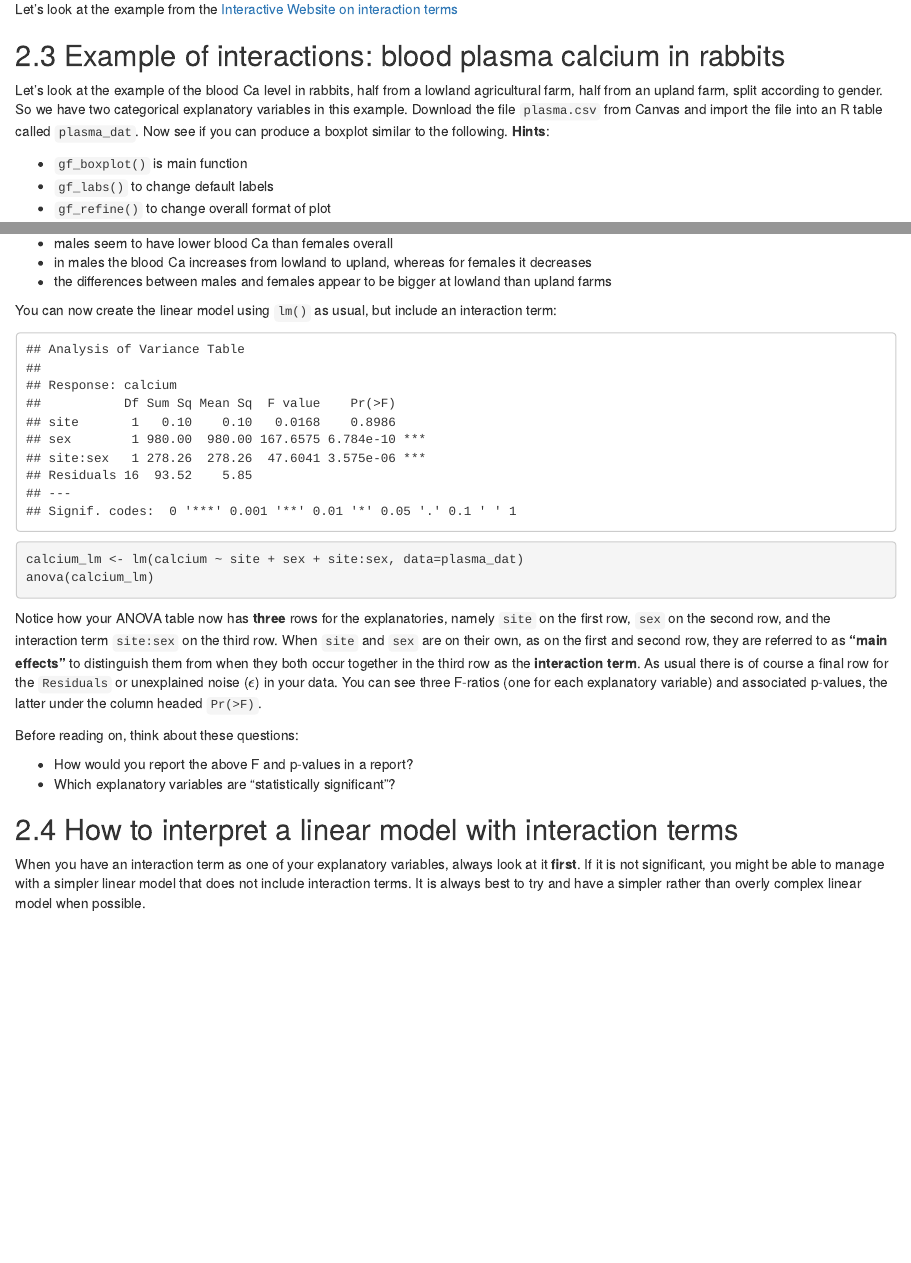
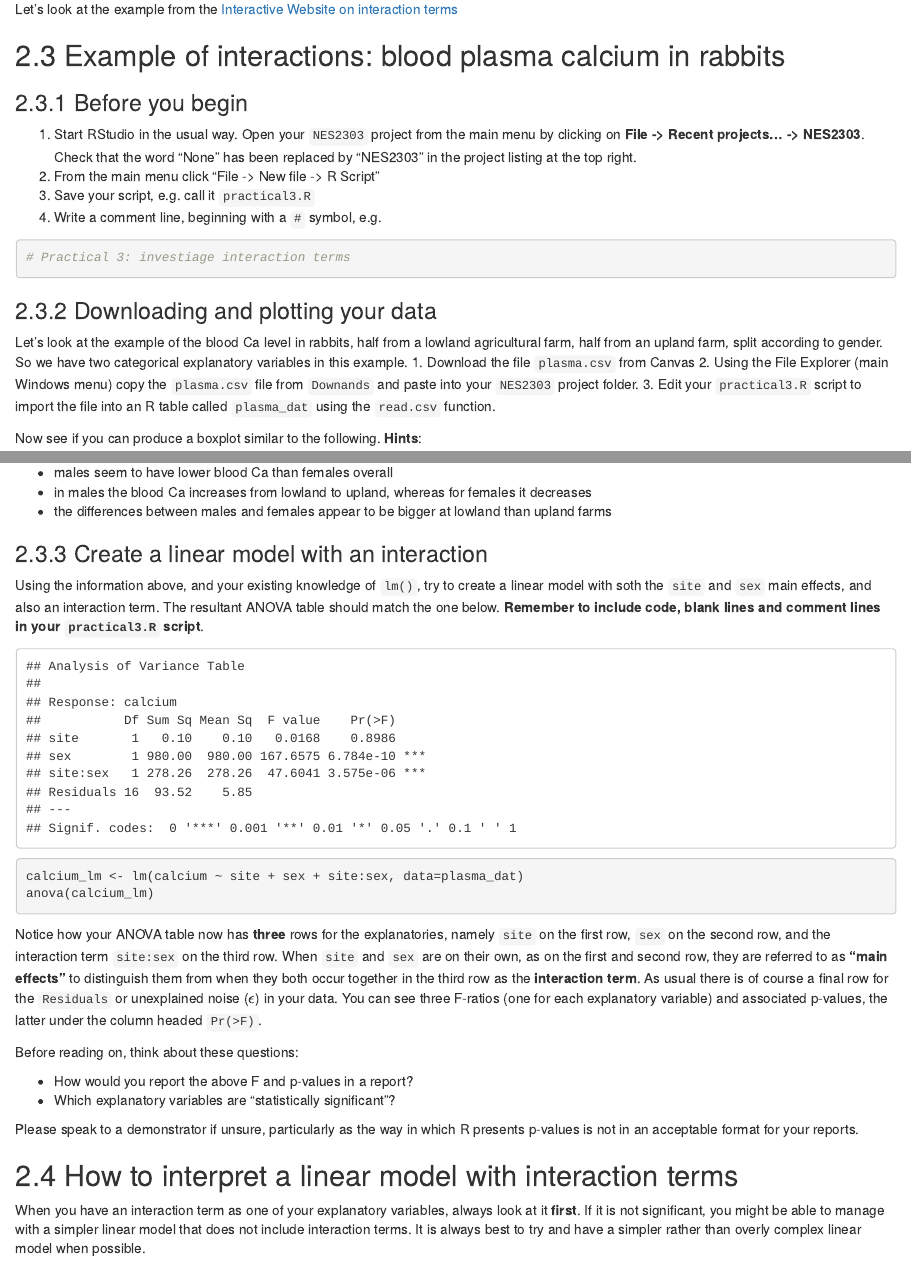
Before and after one commit to rasanderson/NES2303_Practical3, an R Markdown document (Practical3_schedule.Rmd): the page in a window 1100 px wide, from 1220 px down, and a second part further down, joined at a grey line. Rendered offline with R 4.5, knitr and Pandoc, with nearby package versions; some code elsewhere in the file could not run offline; common packages that the code uses without loading them are loaded.

Commit message:
Clearer instructions for initial part of practical.

````diff
--- a/Practical3_schedule.Rmd
+++ b/Practical3_schedule.Rmd
@@ -93,7 +93,22 @@ The $\textit{Explanatory 1}$ and $\textit{Explanatory 2}$ variables can be conti
 Let's look at the example from the [Interactive Website on interaction terms](https://naturalandenvironmentalscience.shinyapps.io/multiple_explan/#section-interactions-between-explanatory-variables)
 
 ## Example of interactions: blood plasma calcium in rabbits
-Let's look at the example of the blood Ca level in rabbits, half from a lowland agricultural farm, half from an upland farm, split according to gender. So we have two categorical explanatory variables in this example. Download the file `plasma.csv` from Canvas and import the file into an R table called `plasma_dat`. Now see if you can produce a boxplot similar to the following. **Hints**:
+### Before you begin
+1. Start RStudio in the usual way. Open your `NES2303` project from the main menu by clicking on **File -> Recent projects... -> NES2303**. Check that the word "None" has been replaced by "NES2303" in the project listing at the top right.
+2. From the main menu click "File -> New file -> R Script"
+3. Save your script, e.g. call it `practical3.R`
+4. Write a comment line, beginning with a `#` symbol, e.g.
+```{r eval =FALSE}
+# Practical 3: investiage interaction terms
+```
+
+### Downloading and plotting your data
+Let's look at the example of the blood Ca level in rabbits, half from a lowland agricultural farm, half from an upland farm, split according to gender. So we have two categorical explanatory variables in this example.
+1. Download the file `plasma.csv` from Canvas
+2. Using the File Explorer (main Windows menu) copy the `plasma.csv` file from `Downands` and paste into your `NES2303` project folder.
+3. Edit your `practical3.R` script to import the file into an R table called `plasma_dat` using the `read.csv` function.
+
+Now see if you can produce a boxplot similar to the following. **Hints**:
 
 * `gf_boxplot()` is main function
 * `gf_labs()` to change default labels
@@ -112,7 +129,9 @@ gf_boxplot(calcium ~ site, colour = ~sex, data=plasma_dat) %>%
  * in males the blood Ca increases from lowland to upland, whereas for females it decreases
  * the differences between males and females appear to be bigger at lowland than upland farms
 
- You can now create the linear model using `lm()` as usual, but include an interaction term:
+
+### Create a linear model with an interaction
+Using the information above, and your existing knowledge of `lm()`, try to create a linear model with soth the `site` and `sex` main effects, and also an interaction term. The resultant ANOVA table should match the one below. **Remember to include code, blank lines and comment lines in your `practical3.R` script**.
 
 ```{r, eval=TRUE, echo=FALSE}
 calcium_lm <- lm(calcium ~ site + sex + site:sex, data=plasma_dat)
@@ -129,6 +148,8 @@ Before reading on, think about these questions:
 
 * How would you report the above F and p-values in a report?
 * Which explanatory variables are "statistically significant"?
+
+Please speak to a demonstrator if unsure, particularly as the way in which R presents p-values is not in an acceptable format for your reports.
 
 ## How to interpret a linear model with interaction terms
 When you have an interaction term as one of your explanatory variables, always look at it **first**. If it is not significant, you might be able to manage with a simpler linear model that does not include interaction terms. It is always best to try and have a simpler rather than overly complex linear model when possible.
````
Also changed, not shown: Practical3_schedule.Rmd (2 more changed lines).
